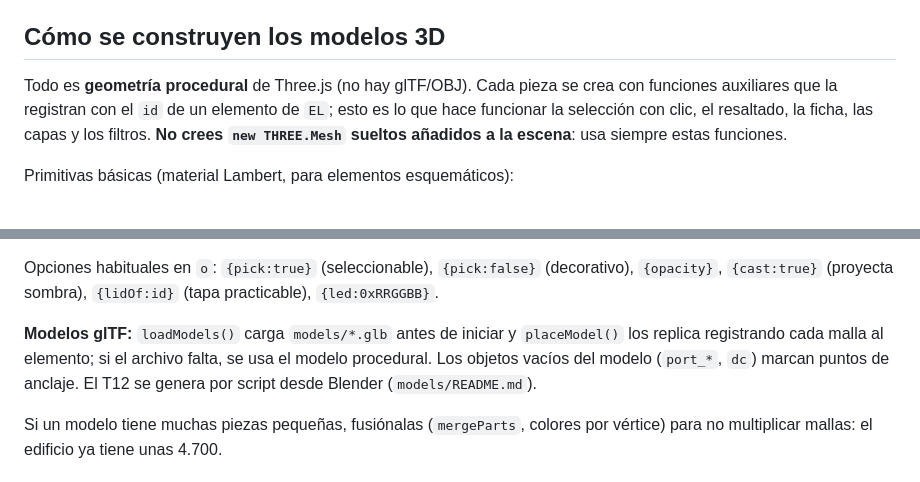
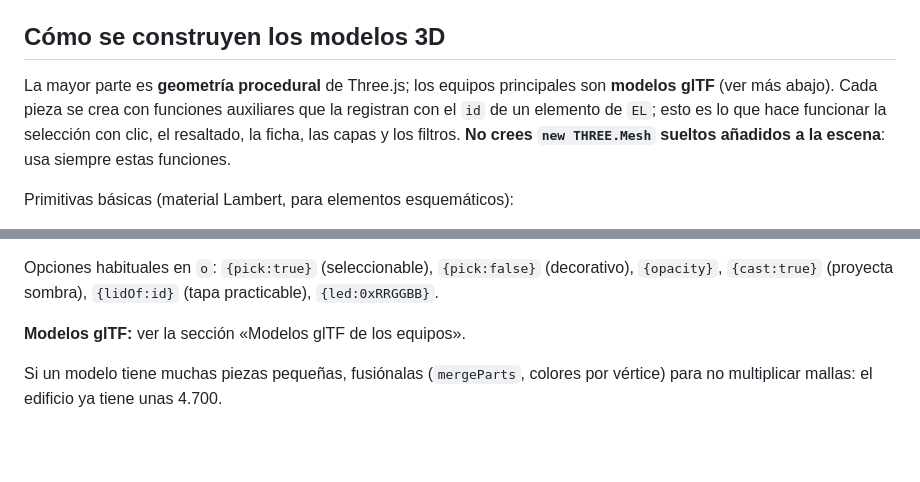
Before and after one commit to ddelapaz1/edifici_ict, a Markdown page: AGENTS.md, 2 parts joined by grey strips. Rendered like a GitHub page; blank space fills up the shorter version.

```diff
--- a/AGENTS.md
+++ b/AGENTS.md
@@ -27,7 +27,7 @@ Dentro de `index.html` hay dos bloques `<script>`:
 
 ## Cómo se construyen los modelos 3D
 
-Todo es **geometría procedural** de Three.js (no hay glTF/OBJ). Cada pieza se crea con funciones auxiliares que la
+La mayor parte es **geometría procedural** de Three.js; los equipos principales son **modelos glTF** (ver más abajo). Cada pieza se crea con funciones auxiliares que la
 registran con el `id` de un elemento de `EL`; esto es lo que hace funcionar la selección con clic, el resaltado, la
 ficha, las capas y los filtros. **No crees `new THREE.Mesh` sueltos añadidos a la escena**: usa siempre estas
 funciones.
@@ -52,7 +52,7 @@ Primitivas «realistas» (material físico; requieren `ritsMats()`, que se ejecu
 Opciones habituales en `o`: `{pick:true}` (seleccionable), `{pick:false}` (decorativo), `{opacity}`, `{cast:true}`
 (proyecta sombra), `{lidOf:id}` (tapa practicable), `{led:0xRRGGBB}`.
 
-**Modelos glTF:** `loadModels()` carga `models/*.glb` antes de iniciar y `placeModel()` los replica registrando cada malla al elemento; si el archivo falta, se usa el modelo procedural. Los objetos vacíos del modelo (`port_*`, `dc`) marcan puntos de anclaje. El T12 se genera por script desde Blender (`models/README.md`).
+**Modelos glTF:** ver la sección «Modelos glTF de los equipos».
 
 Si un modelo tiene muchas piezas pequeñas, fusiónalas (`mergeParts`, colores por vértice) para no multiplicar
 mallas: el edificio ya tiene unas 4.700.
```
Also changed, not shown: other parts of AGENTS.md (+71 -1 lines).
